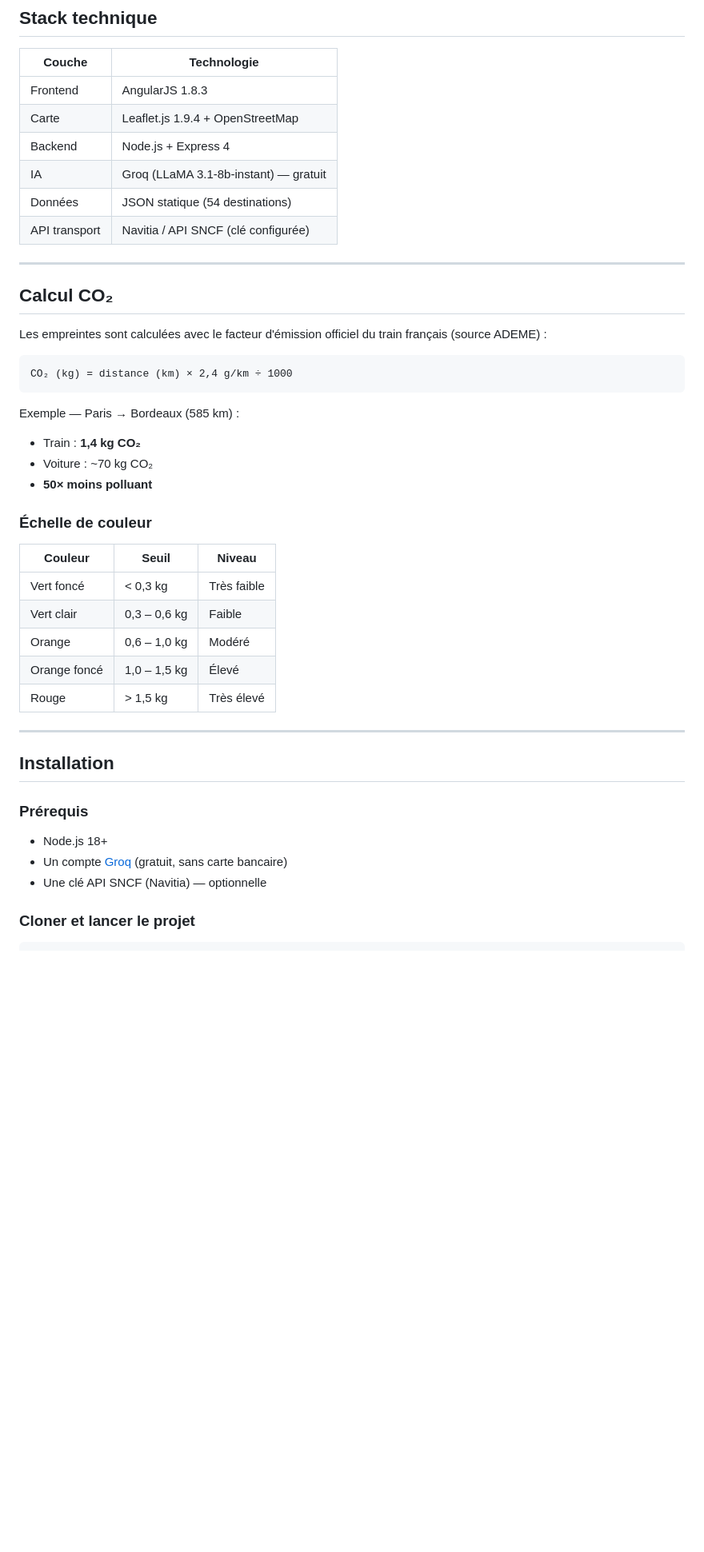
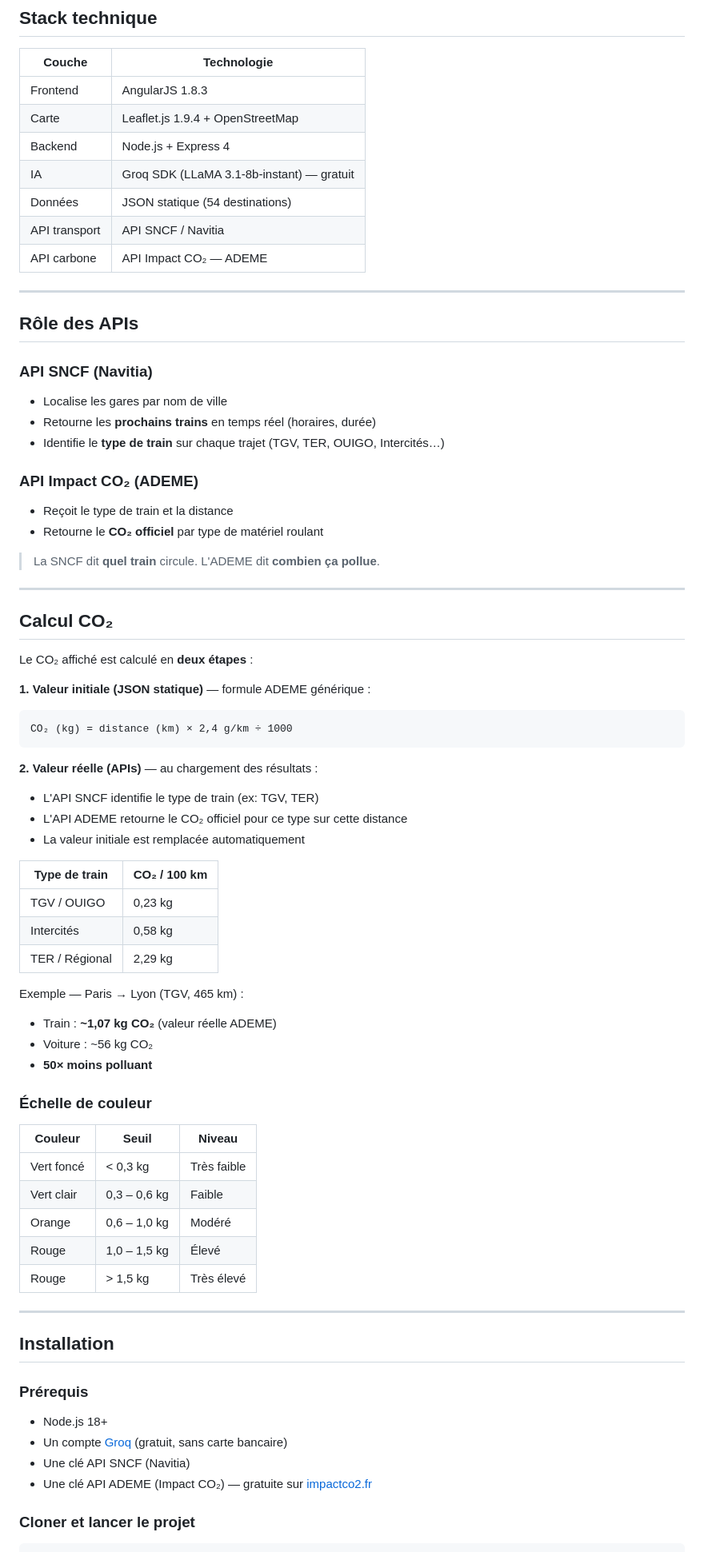
Before and after one commit to Mouamar69/SNCF-Project, a Markdown page: README.md, the part around one of its changes. Shown at 80% size. Rendered like a GitHub page; blank space fills up the shorter version.

Commit message:
Readme ajusted

````diff
--- a/README.md
+++ b/README.md
@@ -44,23 +58,51 @@ L'idée : rendre le voyage bas carbone **désirable**, pas seulement raisonnable
 | Frontend | AngularJS 1.8.3 |
 | Carte | Leaflet.js 1.9.4 + OpenStreetMap |
 | Backend | Node.js + Express 4 |
-| IA | Groq (LLaMA 3.1-8b-instant) — gratuit |
+| IA | Groq SDK (LLaMA 3.1-8b-instant) — gratuit |
 | Données | JSON statique (54 destinations) |
-| API transport | Navitia / API SNCF (clé configurée) |
+| API transport | API SNCF / Navitia |
+| API carbone | API Impact CO₂ — ADEME |
+
+---
+
+## Rôle des APIs
+
+### API SNCF (Navitia)
+- Localise les gares par nom de ville
+- Retourne les **prochains trains** en temps réel (horaires, durée)
+- Identifie le **type de train** sur chaque trajet (TGV, TER, OUIGO, Intercités…)
+
+### API Impact CO₂ (ADEME)
+- Reçoit le type de train et la distance
+- Retourne le **CO₂ officiel** par type de matériel roulant
+
+> La SNCF dit **quel train** circule. L'ADEME dit **combien ça pollue**.
 
 ---
 
 ## Calcul CO₂
 
-Les empreintes sont calculées avec le facteur d'émission officiel du train français (source ADEME) :
+Le CO₂ affiché est calculé en **deux étapes** :
 
+**1. Valeur initiale (JSON statique)** — formule ADEME générique :
 ```
 CO₂ (kg) = distance (km) × 2,4 g/km ÷ 1000
 ```
 
-Exemple — Paris → Bordeaux (585 km) :
-- Train : **1,4 kg CO₂**
-- Voiture : ~70 kg CO₂
+**2. Valeur réelle (APIs)** — au chargement des résultats :
+- L'API SNCF identifie le type de train (ex: TGV, TER)
+- L'API ADEME retourne le CO₂ officiel pour ce type sur cette distance
+- La valeur initiale est remplacée automatiquement
+
+| Type de train | CO₂ / 100 km |
+|---|---|
+| TGV / OUIGO | 0,23 kg |
+| Intercités | 0,58 kg |
+| TER / Régional | 2,29 kg |
+
+Exemple — Paris → Lyon (TGV, 465 km) :
+- Train : **~1,07 kg CO₂** (valeur réelle ADEME)
+- Voiture : ~56 kg CO₂
 - **50× moins polluant**
 
 ### Échelle de couleur
@@ -70,7 +112,7 @@ Exemple — Paris → Bordeaux (585 km) :
 | Vert foncé | < 0,3 kg | Très faible |
 | Vert clair | 0,3 – 0,6 kg | Faible |
 | Orange | 0,6 – 1,0 kg | Modéré |
-| Orange foncé | 1,0 – 1,5 kg | Élevé |
+| Rouge | 1,0 – 1,5 kg | Élevé |
 | Rouge | > 1,5 kg | Très élevé |
 
 ---
@@ -80,7 +122,8 @@ Exemple — Paris → Bordeaux (585 km) :
 ### Prérequis
 - Node.js 18+
 - Un compte [Groq](https://console.groq.com) (gratuit, sans carte bancaire)
-- Une clé API SNCF (Navitia) — optionnelle
+- Une clé API SNCF (Navitia)
+- Une clé API ADEME (Impact CO₂) — gratuite sur [impactco2.fr](https://impactco2.fr/doc/api)
 
 ### Cloner et lancer le projet
 
````
Also changed, not shown: other parts of README.md (+36 -22 lines).
